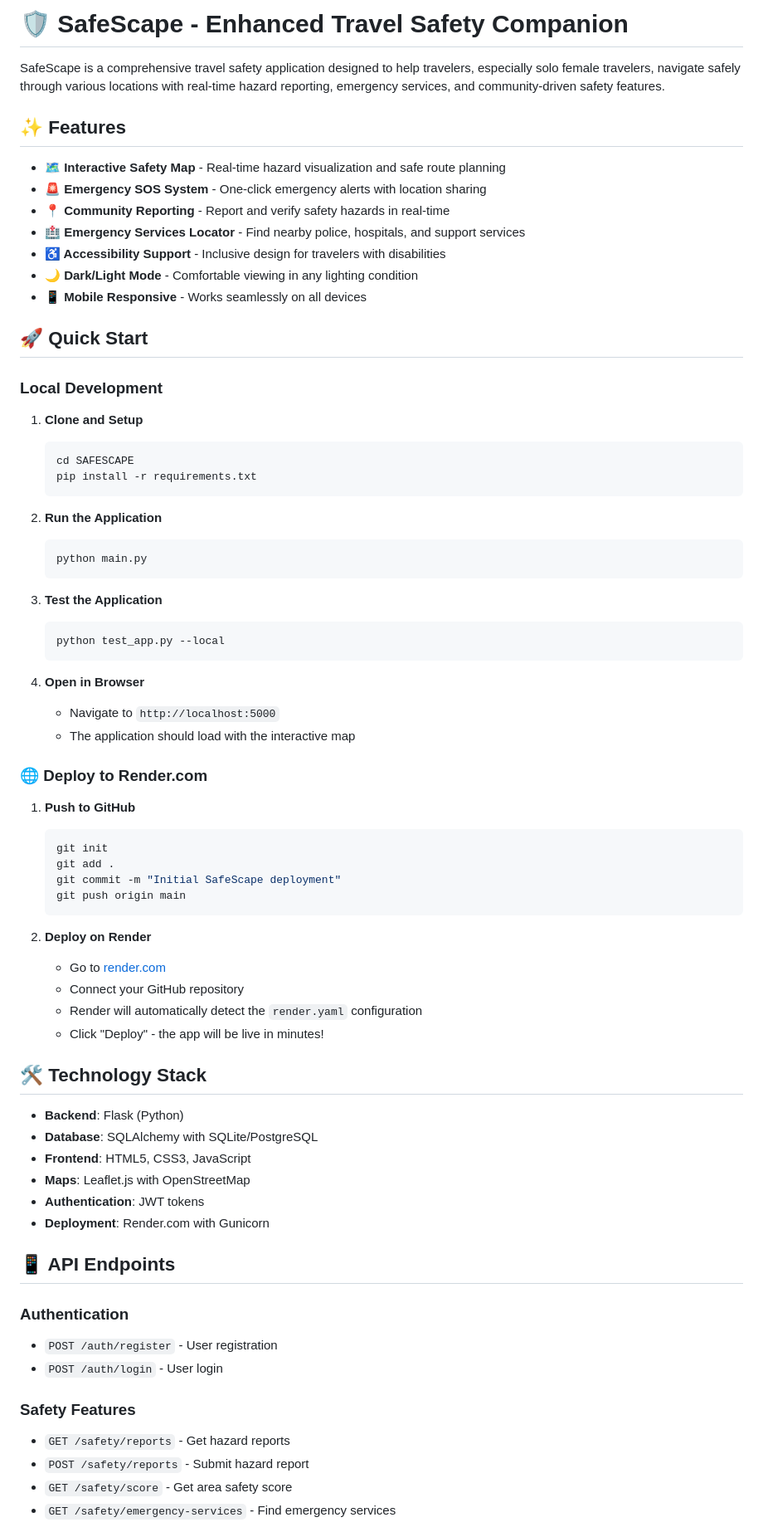
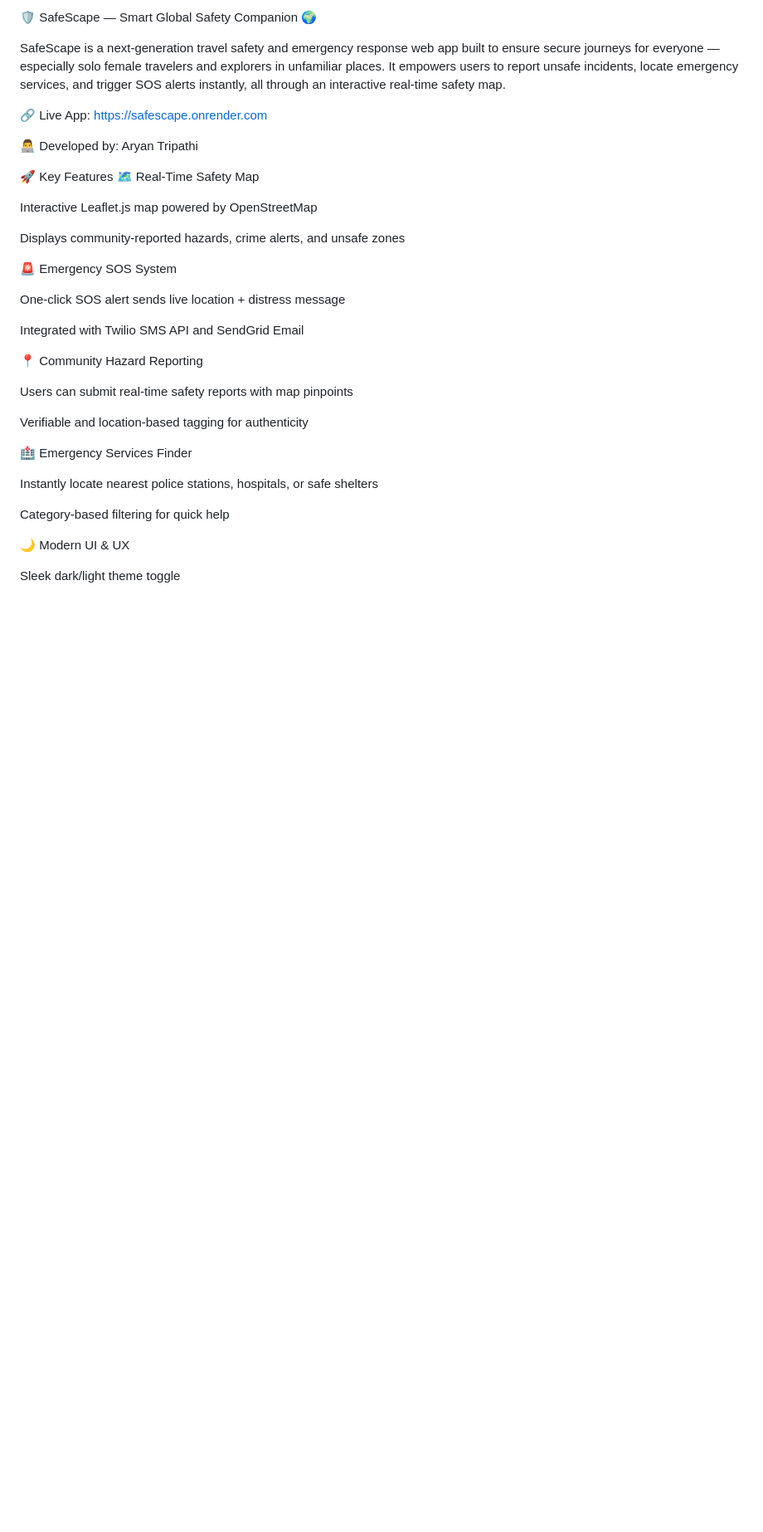
Before and after one commit to Aryan1296/SafeScape, a Markdown page: README.md, the part around the change printed below. Shown: that part at 83% size. GitHub-like rendering; blank space fills up the shorter version.

Commit message:
Revise README for clarity and updated features
Updated project description, features, and setup instructions in README.md.

````diff
--- a/README.md
+++ b/README.md
@@ -1,75 +1,38 @@
-# 🛡️ SafeScape - Enhanced Travel Safety Companion
+🛡️ SafeScape — Smart Global Safety Companion 🌍
 
-SafeScape is a comprehensive travel safety application designed to help travelers, especially solo female travelers, navigate safely through various locations with real-time hazard reporting, emergency services, and community-driven safety features.
+SafeScape is a next-generation travel safety and emergency response web app built to ensure secure journeys for everyone — especially solo female travelers and explorers in unfamiliar places.
+It empowers users to report unsafe incidents, locate emergency services, and trigger SOS alerts instantly, all through an interactive real-time safety map.
 
-## ✨ Features
+🔗 Live App: https://safescape.onrender.com
 
-- **🗺️ Interactive Safety Map** - Real-time hazard visualization and safe route planning
-- **🚨 Emergency SOS System** - One-click emergency alerts with location sharing
-- **📍 Community Reporting** - Report and verify safety hazards in real-time
-- **🏥 Emergency Services Locator** - Find nearby police, hospitals, and support services
-- **♿ Accessibility Support** - Inclusive design for travelers with disabilities
-- **🌙 Dark/Light Mode** - Comfortable viewing in any lighting condition
-- **📱 Mobile Responsive** - Works seamlessly on all devices
+👨‍💻 Developed by: Aryan Tripathi
 
-## 🚀 Quick Start
+🚀 Key Features
+🗺️ Real-Time Safety Map
 
-### Local Development
+Interactive Leaflet.js map powered by OpenStreetMap
 
-1. **Clone and Setup**
-   ```bash
-   cd SAFESCAPE
-   pip install -r requirements.txt
-   ```
+Displays community-reported hazards, crime alerts, and unsafe zones
 
-2. **Run the Application**
-   ```bash
-   python main.py
-   ```
+🚨 Emergency SOS System
 
-3. **Test the Application**
-   ```bash
-   python test_app.py --local
-   ```
+One-click SOS alert sends live location + distress message
 
-4. **Open in Browser**
-   - Navigate to `http://localhost:5000`
-   - The application should load with the interactive map
+Integrated with Twilio SMS API and SendGrid Email
 
-### 🌐 Deploy to Render.com
+📍 Community Hazard Reporting
 
-1. **Push to GitHub**
-   ```bash
-   git init
-   git add .
-   git commit -m "Initial SafeScape deployment"
-   git push origin main
-   ```
+Users can submit real-time safety reports with map pinpoints
 
-2. **Deploy on Render**
-   - Go to [render.com](https://render.com)
-   - Connect your GitHub repository
-   - Render will automatically detect the `render.yaml` configuration
-   - Click "Deploy" - the app will be live in minutes!
+Verifiable and location-based tagging for authenticity
 
-## 🛠️ Technology Stack
+🏥 Emergency Services Finder
 
-- **Backend**: Flask (Python)
-- **Database**: SQLAlchemy with SQLite/PostgreSQL
-- **Frontend**: HTML5, CSS3, JavaScript
-- **Maps**: Leaflet.js with OpenStreetMap
-- **Authentication**: JWT tokens
-- **Deployment**: Render.com with Gunicorn
+Instantly locate nearest police stations, hospitals, or safe shelters
 
-## 📱 API Endpoints
+Category-based filtering for quick help
 
-### Authentication
-- `POST /auth/register` - User registration
-- `POST /auth/login` - User login
+🌙 Modern UI & UX
 
-### Safety Features
-- `GET /safety/reports` - Get hazard reports
-- `POST /safety/reports` - Submit hazard report
-- `GET /safety/score` - Get area safety score
-- `GET /safety/emergency-services` - Find emergency services
+Sleek dark/light theme toggle
 
````
Also changed, not shown: other parts of README.md (+118 -38 lines).
